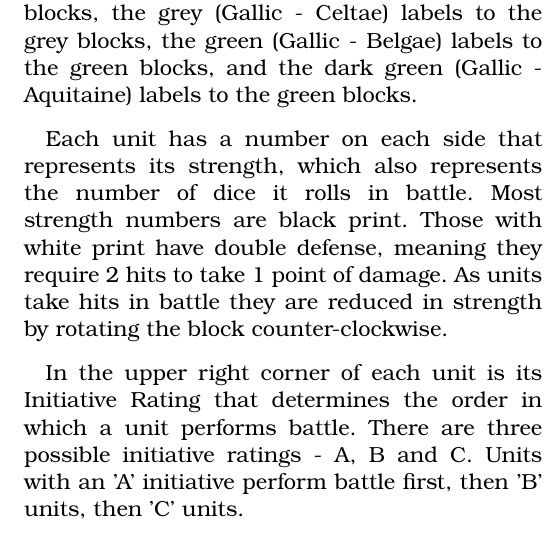
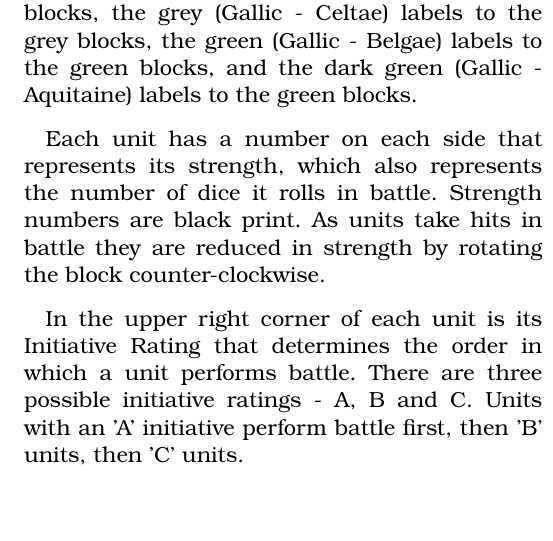
Before and after one commit to djberg96/Caesars-Gallic-War-2e, a LaTeX document (main.tex, which reads components.tex): part of one column of page 2 of 21, cut so that both start at the same text. Compiled offline with pdfLaTeX.

Commit message:
Removed reference to double defense units since I decided to ditch that.

```diff
--- a/components.tex
+++ b/components.tex
@@ -28,7 +28,7 @@ Each unit is represented by a colored block with the appropriate label applied.
 
 Apply the red (Roman) labels to the black blocks, the blue (German) labels to the blue blocks, the grey (Gallic - Celtae) labels to the grey blocks, the green (Gallic - Belgae) labels to the green blocks, and the dark green (Gallic - Aquitaine) labels to the green blocks.
 
-Each unit has a number on each side that represents its strength, which also represents the number of dice it rolls in battle. Most strength numbers are black print. Those with white print have double defense, meaning they require 2 hits to take 1 point of damage. As units take hits in battle they are reduced in strength by rotating the block counter-clockwise.
+Each unit has a number on each side that represents its strength, which also represents the number of dice it rolls in battle. Strength numbers are black print. As units take hits in battle they are reduced in strength by rotating the block counter-clockwise.
 
 In the upper right corner of each unit is its Initiative Rating that determines the order in which a unit performs battle. There are three possible initiative ratings - A, B and C. Units with an 'A' initiative perform battle first, then 'B' units, then 'C' units.
 
```
